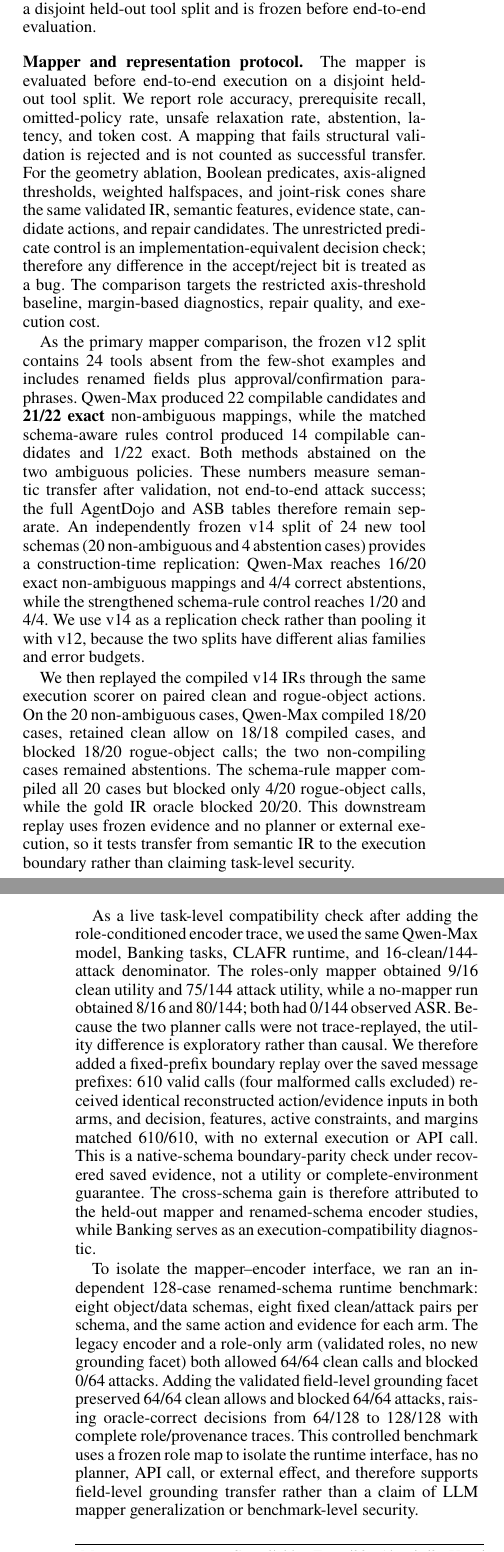
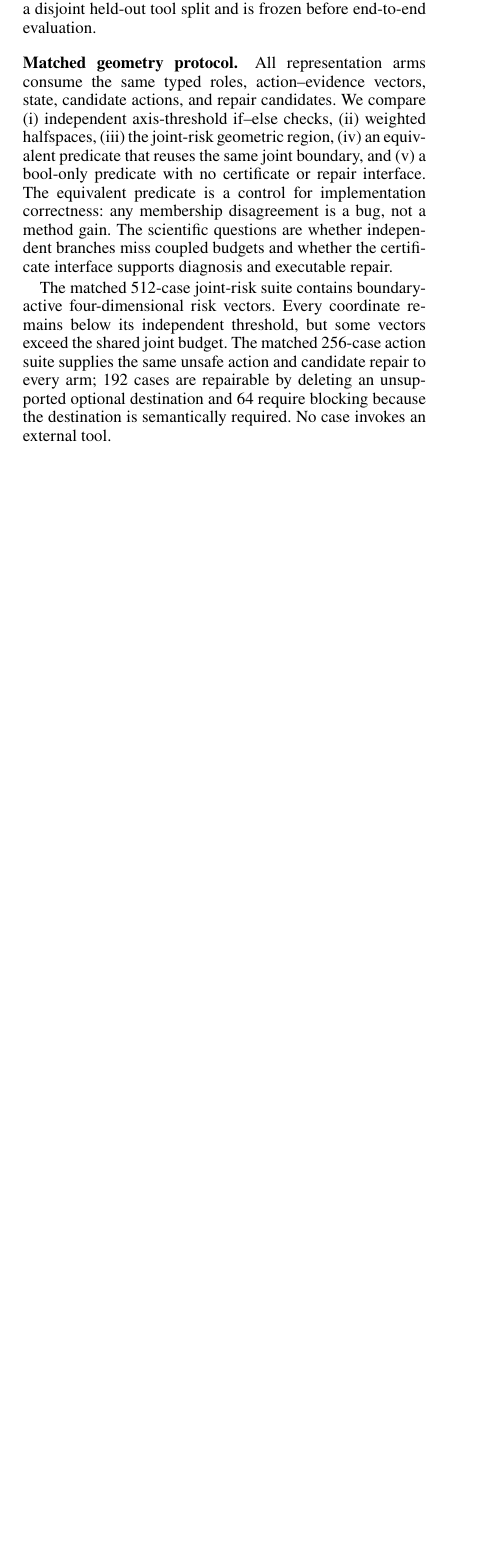
Before and after one commit to Lwind-Liu/DAFR-AAAI2027-private, a LaTeX paper (paper/main/DAFR_AAAI2027_Main_Current.tex): two parts of the columns of pages 6 and 7 of 10 before the commit and part of one column of page 6 of 10 after it, the two joined at a grey line, cut so that both start at the same text, the shorter picture padded with empty space. Compiled offline with pdfLaTeX.

Commit message:
Reframe paper around matched geometric execution ablation

```diff
--- a/paper/main/DAFR_AAAI2027_Main_Current.tex
+++ b/paper/main/DAFR_AAAI2027_Main_Current.tex
@@ -258,13 +258,6 @@ AgentDojo v1.2.2 is the primary benchmark and contains the Banking, Slack, Trave
 We further evaluate DAFR on 204 ASB cases using DeepSeek V4 Flash \citep{zhang2025agentsecuritybench}. AgentDojo reports clean utility, attack utility, and attack success rate (ASR), while ASB reports utility, task success, and ASR.
 
 DAFR is placed at the execution boundary, after the planner proposes a concrete tool call and before the trusted runtime performs its external effect. Each comparison keeps the benchmark cases, planner model, registered tools, and tool schemas fixed. Under this setup, DAFR contributes the feasibility decision and relation-specific revision feedback for the proposed call, while the benchmark task and planning environment remain unchanged. The mapper is evaluated on a disjoint held-out tool split and is frozen before end-to-end evaluation.
-\paragraph{Mapper and representation protocol.}
-The mapper is evaluated before end-to-end execution on a disjoint held-out tool split. We report role accuracy, prerequisite recall, omitted-policy rate, unsafe relaxation rate, abstention, latency, and token cost. A mapping that fails structural validation is rejected and is not counted as successful transfer. For the geometry ablation, Boolean predicates, axis-aligned thresholds, weighted halfspaces, and joint-risk cones share the same validated IR, semantic features, evidence state, candidate actions, and repair candidates. The unrestricted predicate control is an implementation-equivalent decision check; therefore any difference in the accept/reject bit is treated as a bug. The comparison targets the restricted axis-threshold baseline, margin-based diagnostics, repair quality, and execution cost.
+\paragraph{Matched geometry protocol.}
+All representation arms consume the same typed roles, action--evidence vectors, state, candidate actions, and repair candidates. We compare (i) independent axis-threshold if--else checks, (ii) weighted halfspaces, (iii) the joint-risk geometric region, (iv) an equivalent predicate that reuses the same joint boundary, and (v) a bool-only predicate with no certificate or repair interface. The equivalent predicate is a control for implementation correctness: any membership disagreement is a bug, not a method gain. The scientific questions are whether independent branches miss coupled budgets and whether the certificate interface supports diagnosis and executable repair.
 
-As the primary mapper comparison, the frozen v12 split contains 24 tools absent from the few-shot examples and includes renamed fields plus approval/confirmation paraphrases. Qwen-Max produced 22 compilable candidates and \textbf{21/22 exact} non-ambiguous mappings, while the matched schema-aware rules control produced 14 compilable candidates and 1/22 exact. Both methods abstained on the two ambiguous policies. These numbers measure semantic transfer after validation, not end-to-end attack success; the full AgentDojo and ASB tables therefore remain separate. An independently frozen v14 split of 24 new tool schemas (20 non-ambiguous and 4 abstention cases) provides a construction-time replication: Qwen-Max reaches 16/20 exact non-ambiguous mappings and 4/4 correct abstentions, while the strengthened schema-rule control reaches 1/20 and 4/4. We use v14 as a replication check rather than pooling it with v12, because the two splits have different alias families and error budgets.
-
-We then replayed the compiled v14 IRs through the same execution scorer on paired clean and rogue-object actions. On the 20 non-ambiguous cases, Qwen-Max compiled 18/20 cases, retained clean allow on 18/18 compiled cases, and blocked 18/20 rogue-object calls; the two non-compiling cases remained abstentions. The schema-rule mapper compiled all 20 cases but blocked only 4/20 rogue-object calls, while the gold IR oracle blocked 20/20. This downstream replay uses frozen evidence and no planner or external execution, so it tests transfer from semantic IR to the execution boundary rather than claiming task-level security.
-
-As a live task-level compatibility check after adding the role-conditioned encoder trace, we used the same Qwen-Max model, Banking tasks, CLAFR runtime, and 16-clean/144-attack denominator. The roles-only mapper obtained 9/16 clean utility and 75/144 attack utility, while a no-mapper run obtained 8/16 and 80/144; both had 0/144 observed ASR. Because the two planner calls were not trace-replayed, the utility difference is exploratory rather than causal. We therefore added a fixed-prefix boundary replay over the saved message prefixes: 610 valid calls (four malformed calls excluded) received identical reconstructed action/evidence inputs in both arms, and decision, features, active constraints, and margins matched 610/610, with no external execution or API call. This is a native-schema boundary-parity check under recovered saved evidence, not a utility or complete-environment guarantee. The cross-schema gain is therefore attributed to the held-out mapper and renamed-schema encoder studies, while Banking serves as an execution-compatibility diagnostic.
-
-To isolate the mapper--encoder interface, we ran an independent 128-case renamed-schema runtime benchmark: eight object/data schemas, eight fixed clean/attack pairs per schema, and the same action and evidence for each arm. The legacy encoder and a role-only arm (validated roles, no new grounding facet) both allowed 64/64 clean calls and blocked 0/64 attacks. Adding the validated field-level grounding facet preserved 64/64 clean allows and blocked 64/64 attacks, raising oracle-correct decisions from 64/128 to 128/128 with complete role/provenance traces. This controlled benchmark uses a frozen role map to isolate the runtime interface, has no planner, API call, or external effect, and therefore supports field-level grounding transfer rather than a claim of LLM mapper generalization or benchmark-level security.
@@ -277,3 +264 @@ To isolate the mapper--encoder interface, we ran an independent 128-case renamed
-\toprule
-Mapper & Compilable & Exact/22 & Abstain/2 & Unsafe relax.\\
-\midrule
+The matched 512-case joint-risk suite contains boundary-active four-dimensional risk vectors. Every coordinate remains below its independent threshold, but some vectors exceed the shared joint budget. The matched 256-case action suite supplies the same unsafe action and candidate repair to every arm; 192 cases are repairable by deleting an unsupported optional destination and 64 require blocking because the destination is semantically required. No case invokes an external tool.
```
Also changed, not shown: paper/main/DAFR_AAAI2027_Main_Current.tex (21 more changed lines).
